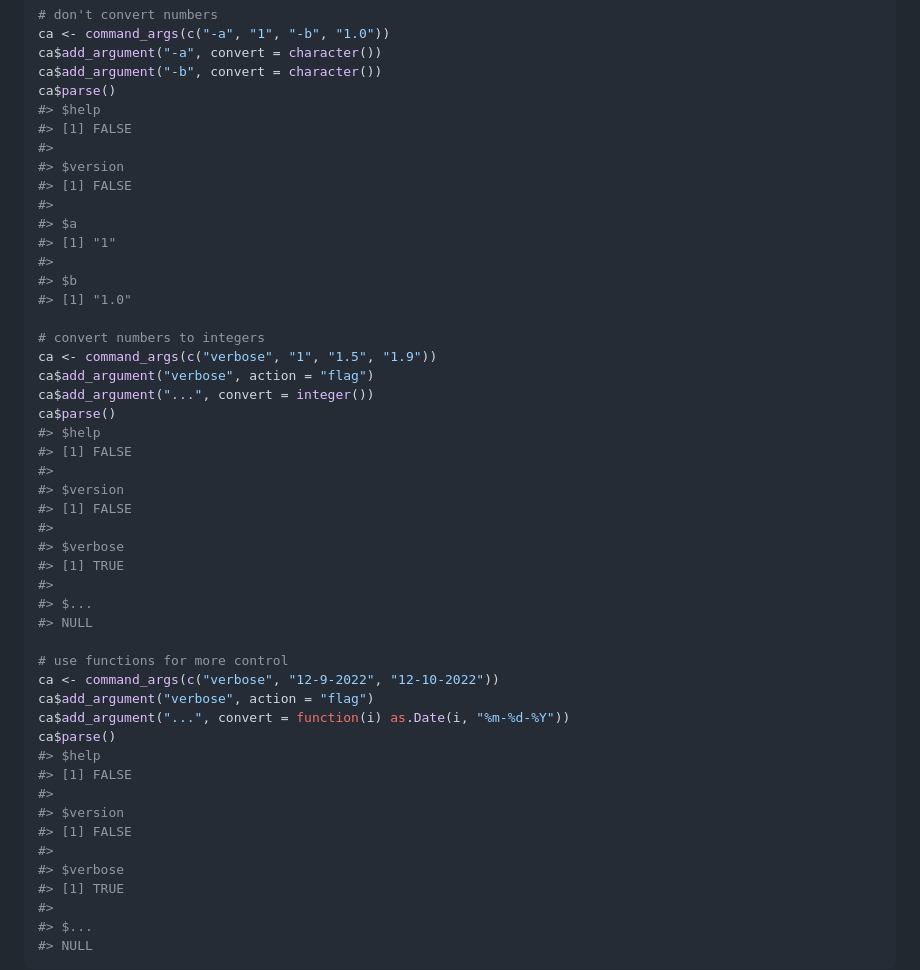
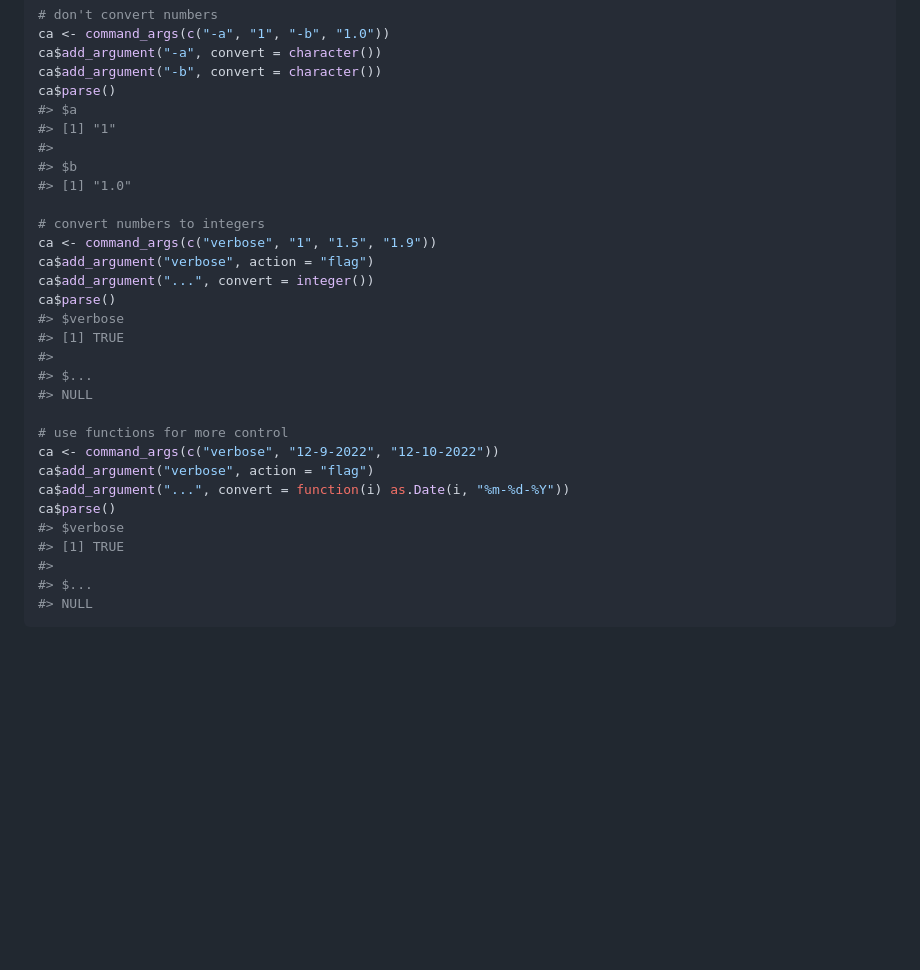
Before and after one commit to jmbarbone/scribe, a Markdown page: README.md, the part around the change. Drawn GitHub-style; blank space fills up the shorter version.

```diff
--- a/README.md
+++ b/README.md
@@ -53,12 +53,6 @@ ca <- command_args(c("-a", "1", "-b", "1.0"))
 ca$add_argument("-a", convert = character())
 ca$add_argument("-b", convert = character())
 ca$parse()
-#> $help
-#> [1] FALSE
-#>
-#> $version
-#> [1] FALSE
-#>
 #> $a
 #> [1] "1"
 #>
@@ -70,12 +64,6 @@ ca <- command_args(c("verbose", "1", "1.5", "1.9"))
 ca$add_argument("verbose", action = "flag")
 ca$add_argument("...", convert = integer())
 ca$parse()
-#> $help
-#> [1] FALSE
-#>
-#> $version
-#> [1] FALSE
-#>
 #> $verbose
 #> [1] TRUE
 #>
@@ -87,12 +75,6 @@ ca <- command_args(c("verbose", "12-9-2022", "12-10-2022"))
 ca$add_argument("verbose", action = "flag")
 ca$add_argument("...", convert = function(i) as.Date(i, "%m-%d-%Y"))
 ca$parse()
-#> $help
-#> [1] FALSE
-#>
-#> $version
-#> [1] FALSE
-#>
 #> $verbose
 #> [1] TRUE
 #>
```
